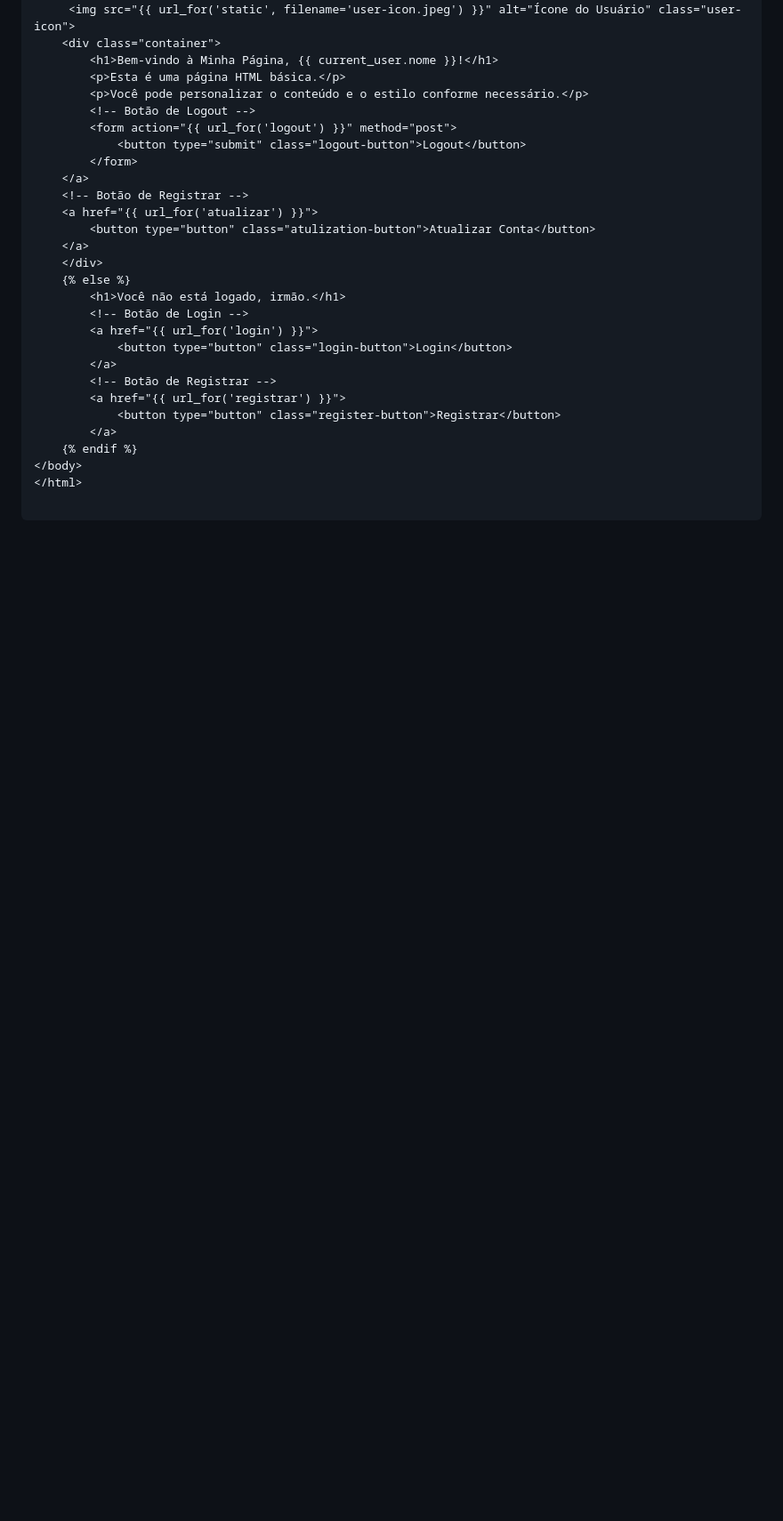
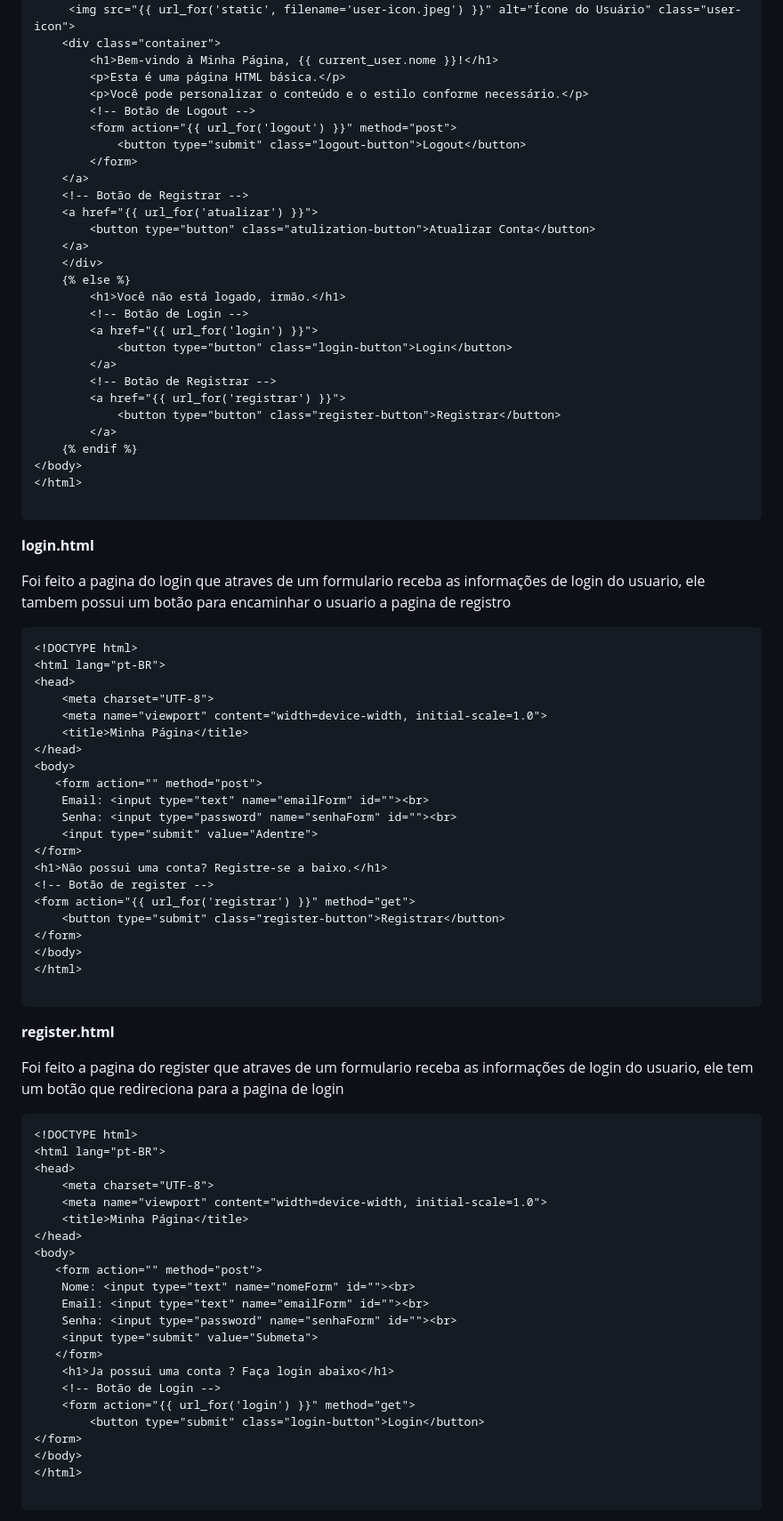
Before and after one commit to FlpGamess/psychic-engine, a Markdown page: Pc 0.1.md, the part around the change printed below. Shown: that part at 89% size. GitHub-like rendering; blank space fills up the shorter version.

````diff
--- a/Pc 0.1.md
+++ b/Pc 0.1.md
@@ -288,3 +289,60 @@ Foi feito a homepage  tendo uma condicional que se current_user estiver logado e
 
 ```
 
+**login.html**
+
+Foi feito a pagina do login que atraves de um formulario receba as informações de login do usuario, ele tambem possui um botão para encaminhar o usuario a pagina de registro
+
+```HTML
+<!DOCTYPE html>
+<html lang="pt-BR">
+<head>
+    <meta charset="UTF-8">
+    <meta name="viewport" content="width=device-width, initial-scale=1.0">
+    <title>Minha Página</title>
+</head>
+<body>
+   <form action="" method="post">
+    Email: <input type="text" name="emailForm" id=""><br>
+    Senha: <input type="password" name="senhaForm" id=""><br>
+    <input type="submit" value="Adentre">
+</form>
+<h1>Não possui uma conta? Registre-se a baixo.</h1>
+<!-- Botão de register -->
+<form action="{{ url_for('registrar') }}" method="get">
+    <button type="submit" class="register-button">Registrar</button>
+</form>
+</body>
+</html>
+
+```
+
+**register.html**
+
+Foi feito a pagina do register que atraves de um formulario receba as informações de login do usuario, ele tem um botão que redireciona para a pagina de login
+
+```HTML
+<!DOCTYPE html>
+<html lang="pt-BR">
+<head>
+    <meta charset="UTF-8">
+    <meta name="viewport" content="width=device-width, initial-scale=1.0">
+    <title>Minha Página</title>
+</head>
+<body>
+   <form action="" method="post">
+    Nome: <input type="text" name="nomeForm" id=""><br>
+    Email: <input type="text" name="emailForm" id=""><br>
+    Senha: <input type="password" name="senhaForm" id=""><br>
+    <input type="submit" value="Submeta">
+   </form>
+    <h1>Ja possui uma conta ? Faça login abaixo</h1>
+    <!-- Botão de Login -->
+    <form action="{{ url_for('login') }}" method="get">
+        <button type="submit" class="login-button">Login</button>
+</form>
+</body>
+</html>
+
+```
+
````
Also changed, not shown: other parts of Pc 0.1.md (+94 -0 lines).
